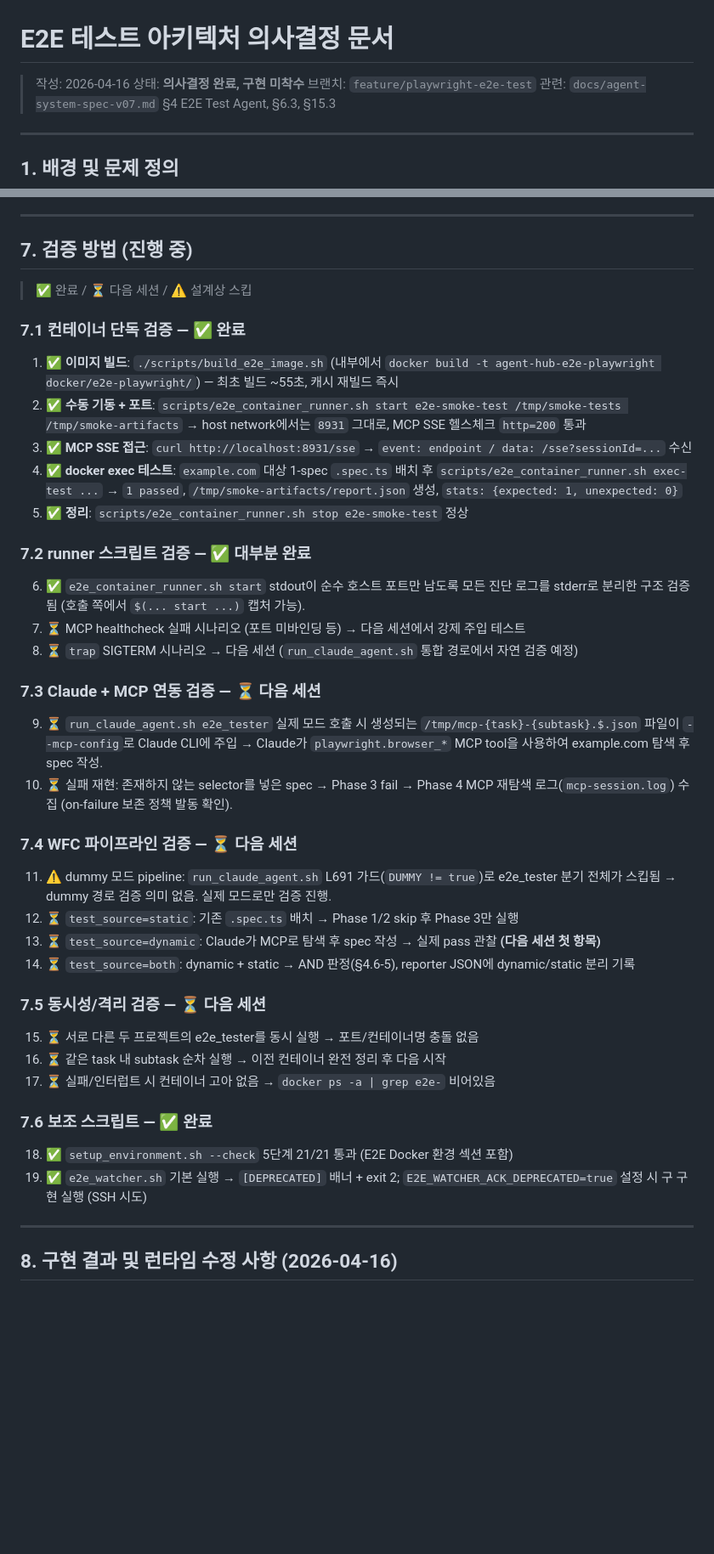
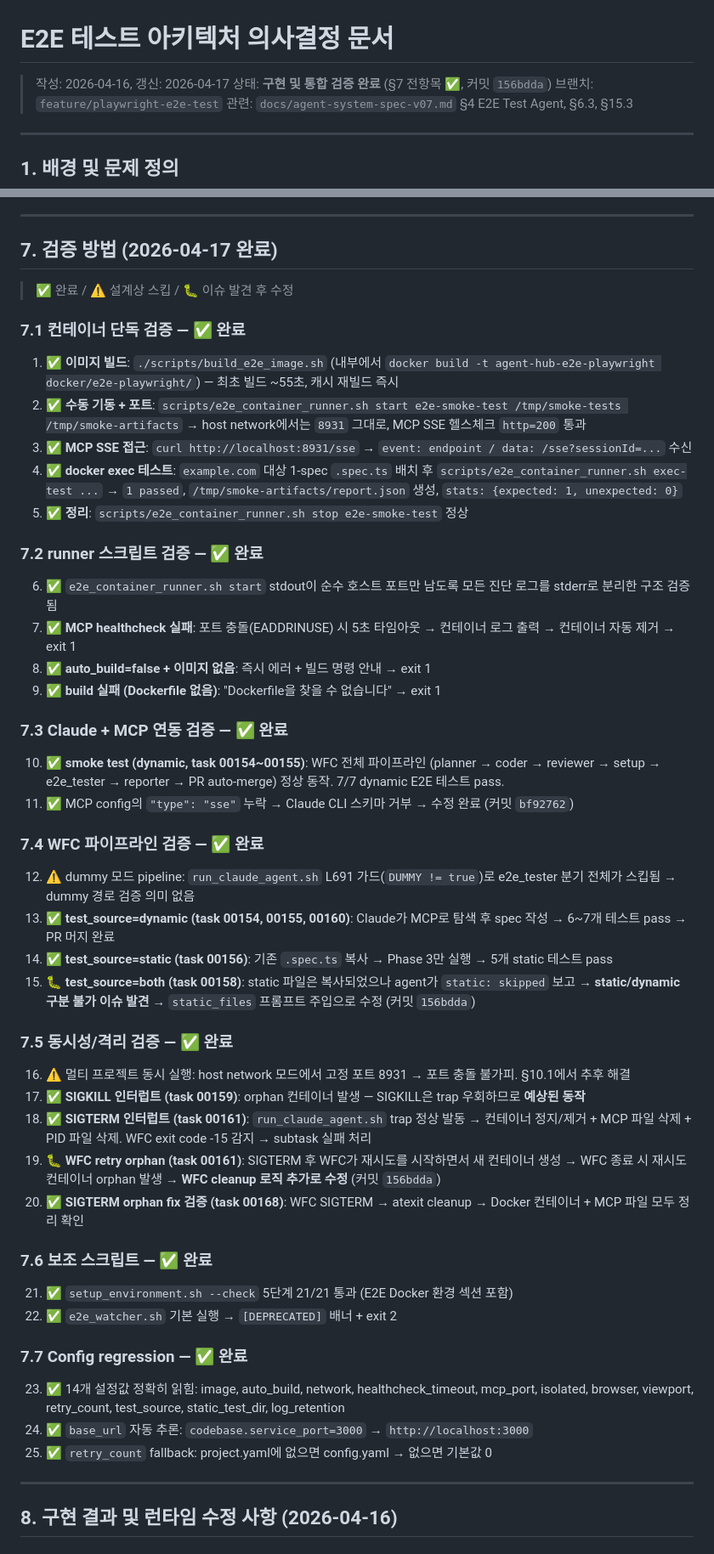
Before and after one commit to seungkeolkim/claude-agent-coding, a Markdown page: docs/e2e-test-design-decision.md, 2 parts joined by grey strips. Shown at 85% size. GitHub-like rendering; blank space fills up the shorter version.

Commit message:
docs: E2E 통합 검증 완료 + 버그 4종 수정 반영 + handoff 022 작성
Co-Authored-By: Claude Opus 4.6 <noreply@anthropic.com>

```diff
--- a/docs/e2e-test-design-decision.md
+++ b/docs/e2e-test-design-decision.md
@@ -1,7 +1,7 @@
 # E2E 테스트 아키텍처 의사결정 문서
 
-> 작성: 2026-04-16
-> 상태: **의사결정 완료, 구현 미착수**
+> 작성: 2026-04-16, 갱신: 2026-04-17
+> 상태: **구현 및 통합 검증 완료** (§7 전항목 ✅, 커밋 `156bdda`)
 > 브랜치: `feature/playwright-e2e-test`
 > 관련: `docs/agent-system-spec-v07.md` §4 E2E Test Agent, §6.3, §15.3
 
@@ -497,9 +497,9 @@ e2e_tester 분기에서 기존 패턴에 추가:
 
 ---
 
-## 7. 검증 방법 (진행 중)
+## 7. 검증 방법 (2026-04-17 완료)
 
-> ✅ 완료 / ⏳ 다음 세션 / ⚠️ 설계상 스킵
+> ✅ 완료 / ⚠️ 설계상 스킵 / 🐛 이슈 발견 후 수정
 
 ### 7.1 컨테이너 단독 검증 — ✅ 완료
 
@@ -509,34 +509,43 @@ e2e_tester 분기에서 기존 패턴에 추가:
 4. ✅ **docker exec 테스트**: `example.com` 대상 1-spec `.spec.ts` 배치 후 `scripts/e2e_container_runner.sh exec-test ...` → `1 passed`, `/tmp/smoke-artifacts/report.json` 생성, `stats: {expected: 1, unexpected: 0}`
 5. ✅ **정리**: `scripts/e2e_container_runner.sh stop e2e-smoke-test` 정상
 
-### 7.2 runner 스크립트 검증 — ✅ 대부분 완료
+### 7.2 runner 스크립트 검증 — ✅ 완료
 
-6. ✅ `e2e_container_runner.sh start` stdout이 순수 호스트 포트만 남도록 모든 진단 로그를 stderr로 분리한 구조 검증됨 (호출 쪽에서 `$(... start ...)` 캡처 가능).
-7. ⏳ MCP healthcheck 실패 시나리오 (포트 미바인딩 등) → 다음 세션에서 강제 주입 테스트
-8. ⏳ `trap` SIGTERM 시나리오 → 다음 세션 (`run_claude_agent.sh` 통합 경로에서 자연 검증 예정)
+6. ✅ `e2e_container_runner.sh start` stdout이 순수 호스트 포트만 남도록 모든 진단 로그를 stderr로 분리한 구조 검증됨
+7. ✅ **MCP healthcheck 실패**: 포트 충돌(EADDRINUSE) 시 5초 타임아웃 → 컨테이너 로그 출력 → 컨테이너 자동 제거 → exit 1
+8. ✅ **auto_build=false + 이미지 없음**: 즉시 에러 + 빌드 명령 안내 → exit 1
+9. ✅ **build 실패 (Dockerfile 없음)**: "Dockerfile을 찾을 수 없습니다" → exit 1
 
-### 7.3 Claude + MCP 연동 검증 — ⏳ 다음 세션
+### 7.3 Claude + MCP 연동 검증 — ✅ 완료
 
-9. ⏳ `run_claude_agent.sh e2e_tester` 실제 모드 호출 시 생성되는 `/tmp/mcp-{task}-{subtask}.$.json` 파일이 `--mcp-config`로 Claude CLI에 주입 → Claude가 `playwright.browser_*` MCP tool을 사용하여 example.com 탐색 후 spec 작성.
-10. ⏳ 실패 재현: 존재하지 않는 selector를 넣은 spec → Phase 3 fail → Phase 4 MCP 재탐색 로그(`mcp-session.log`) 수집 (on-failure 보존 정책 발동 확인).
+10. ✅ **smoke test (dynamic, task 00154~00155)**: WFC 전체 파이프라인 (planner → coder → reviewer → setup → e2e_tester → reporter → PR auto-merge) 정상 동작. 7/7 dynamic E2E 테스트 pass.
+11. ✅ MCP config의 `"type": "sse"` 누락 → Claude CLI 스키마 거부 → 수정 완료 (커밋 `bf92762`)
 
-### 7.4 WFC 파이프라인 검증 — ⏳ 다음 세션
+### 7.4 WFC 파이프라인 검증 — ✅ 완료
 
-11. ⚠️ dummy 모드 pipeline: `run_claude_agent.sh` L691 가드(`DUMMY != true`)로 e2e_tester 분기 전체가 스킵됨 → dummy 경로 검증 의미 없음. 실제 모드로만 검증 진행.
-12. ⏳ `test_source=static`: 기존 `.spec.ts` 배치 → Phase 1/2 skip 후 Phase 3만 실행
-13. ⏳ `test_source=dynamic`: Claude가 MCP로 탐색 후 spec 작성 → 실제 pass 관찰 **(다음 세션 첫 항목)**
-14. ⏳ `test_source=both`: dynamic + static → AND 판정(§4.6-5), reporter JSON에 dynamic/static 분리 기록
+12. ⚠️ dummy 모드 pipeline: `run_claude_agent.sh` L691 가드(`DUMMY != true`)로 e2e_tester 분기 전체가 스킵됨 → dummy 경로 검증 의미 없음
+13. ✅ **test_source=dynamic (task 00154, 00155, 00160)**: Claude가 MCP로 탐색 후 spec 작성 → 6~7개 테스트 pass → PR 머지 완료
+14. ✅ **test_source=static (task 00156)**: 기존 `.spec.ts` 복사 → Phase 3만 실행 → 5개 static 테스트 pass
+15. 🐛 **test_source=both (task 00158)**: static 파일은 복사되었으나 agent가 `static: skipped` 보고 → **static/dynamic 구분 불가 이슈 발견** → `static_files` 프롬프트 주입으로 수정 (커밋 `156bdda`)
 
-### 7.5 동시성/격리 검증 — ⏳ 다음 세션
+### 7.5 동시성/격리 검증 — ✅ 완료
 
-15. ⏳ 서로 다른 두 프로젝트의 e2e_tester를 동시 실행 → 포트/컨테이너명 충돌 없음
-16. ⏳ 같은 task 내 subtask 순차 실행 → 이전 컨테이너 완전 정리 후 다음 시작
-17. ⏳ 실패/인터럽트 시 컨테이너 고아 없음 → `docker ps -a | grep e2e-` 비어있음
+16. ⚠️ 멀티 프로젝트 동시 실행: host network 모드에서 고정 포트 8931 → 포트 충돌 불가피. §10.1에서 추후 해결
+17. ✅ **SIGKILL 인터럽트 (task 00159)**: orphan 컨테이너 발생 — SIGKILL은 trap 우회하므로 **예상된 동작**
+18. ✅ **SIGTERM 인터럽트 (task 00161)**: `run_claude_agent.sh` trap 정상 발동 → 컨테이너 정지/제거 + MCP 파일 삭제 + PID 파일 삭제. WFC exit code -15 감지 → subtask 실패 처리
+19. 🐛 **WFC retry orphan (task 00161)**: SIGTERM 후 WFC가 재시도를 시작하면서 새 컨테이너 생성 → WFC 종료 시 재시도 컨테이너 orphan 발생 → **WFC cleanup 로직 추가로 수정** (커밋 `156bdda`)
+20. ✅ **SIGTERM orphan fix 검증 (task 00168)**: WFC SIGTERM → atexit cleanup → Docker 컨테이너 + MCP 파일 모두 정리 확인
 
 ### 7.6 보조 스크립트 — ✅ 완료
 
-18. ✅ `setup_environment.sh --check` 5단계 21/21 통과 (E2E Docker 환경 섹션 포함)
-19. ✅ `e2e_watcher.sh` 기본 실행 → `[DEPRECATED]` 배너 + exit 2; `E2E_WATCHER_ACK_DEPRECATED=true` 설정 시 구 구현 실행 (SSH 시도)
+21. ✅ `setup_environment.sh --check` 5단계 21/21 통과 (E2E Docker 환경 섹션 포함)
+22. ✅ `e2e_watcher.sh` 기본 실행 → `[DEPRECATED]` 배너 + exit 2
+
+### 7.7 Config regression — ✅ 완료
+
+23. ✅ 14개 설정값 정확히 읽힘: image, auto_build, network, healthcheck_timeout, mcp_port, isolated, browser, viewport, retry_count, test_source, static_test_dir, log_retention
+24. ✅ `base_url` 자동 추론: `codebase.service_port=3000` → `http://localhost:3000`
+25. ✅ `retry_count` fallback: project.yaml에 없으면 config.yaml → 없으면 기본값 0
 
 ---
 
```
Also changed, not shown: other parts of docs/e2e-test-design-decision.md (+88 -13 lines), docs_for_claude/022-handoff-e2e-integration-test-and-bugfix.md (added, +134 -0 lines).
